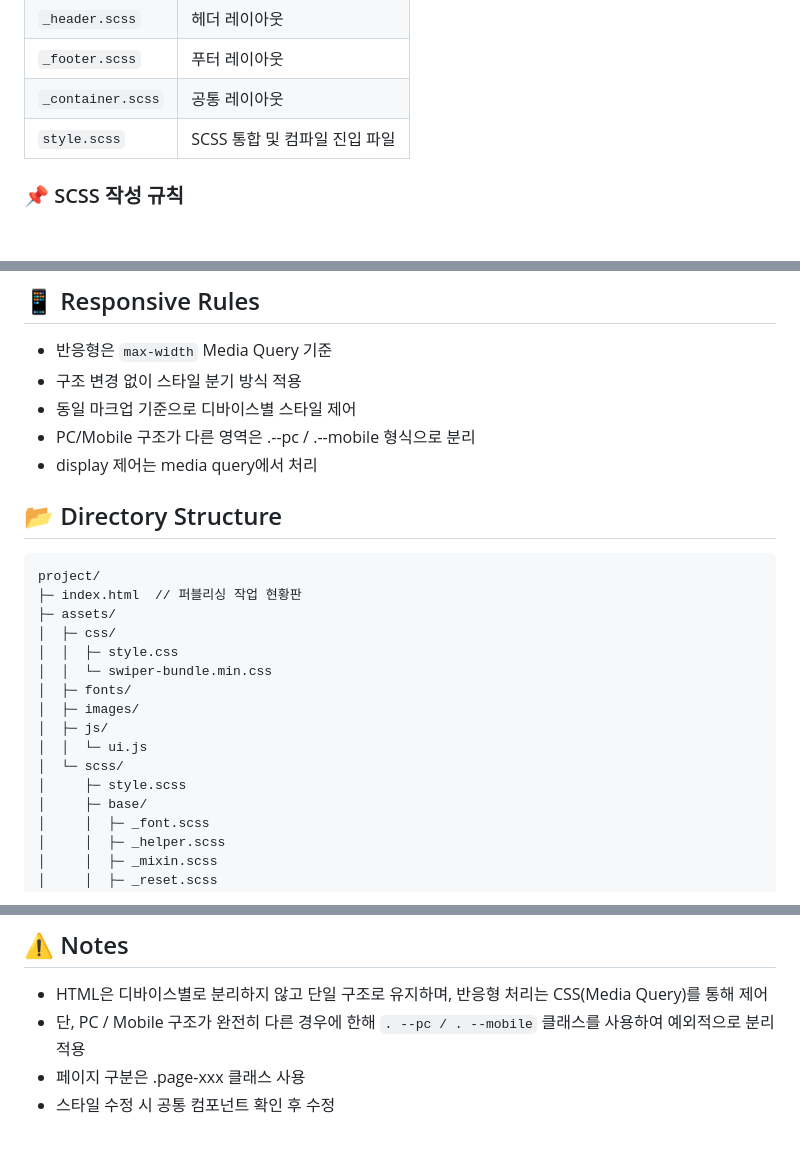
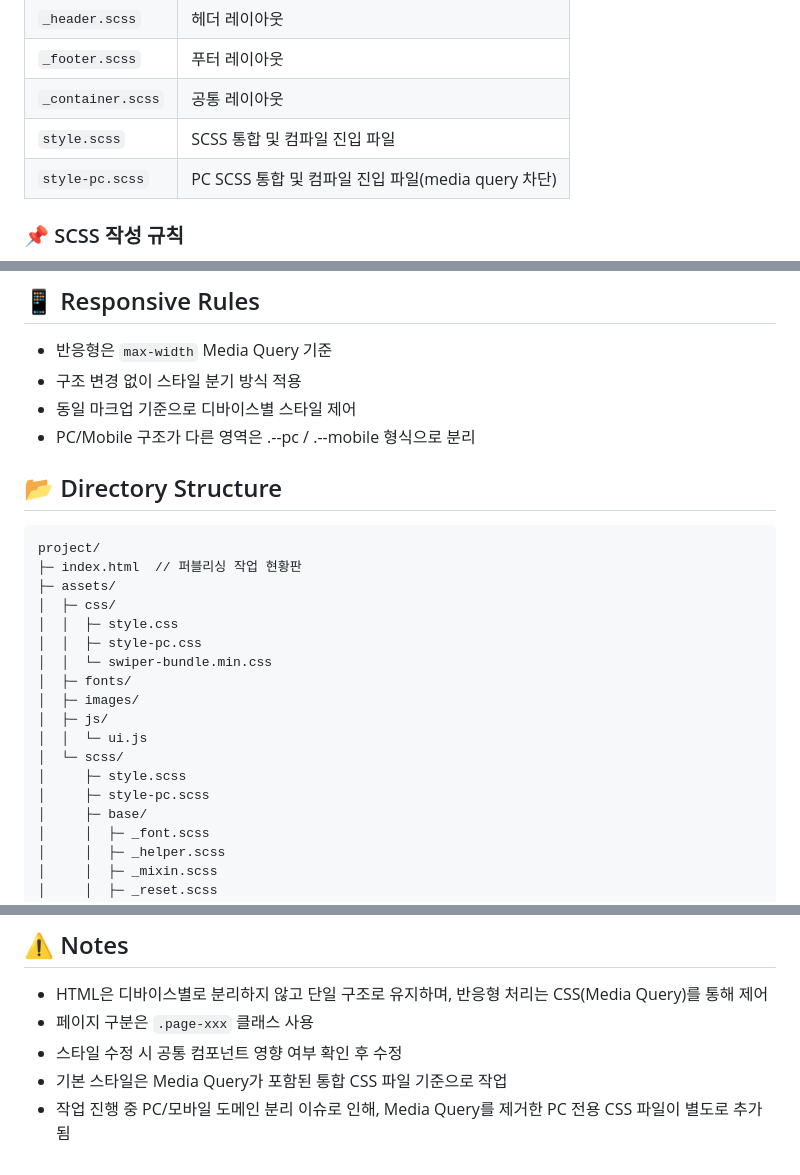
Before and after one commit to ioio2034/shoemarker_plus, a Markdown page: README.md, 3 parts joined by grey strips. Rendered like a GitHub page; blank space fills up the shorter version.

Commit message:
readme 업데이트

````diff
--- a/README.md
+++ b/README.md
@@ -38,6 +38,7 @@ SCSS는 역할 단위로 분리하여 관리하며, `style.scss`에서 통합하
 | `_footer.scss` | 푸터 레이아웃 |
 | `_container.scss` | 공통 레이아웃 |
 | `style.scss` | SCSS 통합 및 컴파일 진입 파일 |
+| `style-pc.scss` | PC SCSS 통합 및 컴파일 진입 파일(media query 차단) |
 
 ### 📌 SCSS 작성 규칙
 - SCSS는 `@use` 기반 모듈 시스템 사용
@@ -50,7 +51,6 @@ SCSS는 역할 단위로 분리하여 관리하며, `style.scss`에서 통합하
 - 구조 변경 없이 스타일 분기 방식 적용
 - 동일 마크업 기준으로 디바이스별 스타일 제어
 - PC/Mobile 구조가 다른 영역은 .--pc / .--mobile 형식으로 분리
-- display 제어는 media query에서 처리
 
 ## 📂 Directory Structure
 ```
@@ -59,6 +59,7 @@ project/
 ├─ assets/
 │  ├─ css/
 │  │  ├─ style.css
+│  │  ├─ style-pc.css
 │  │  └─ swiper-bundle.min.css
 │  ├─ fonts/
 │  ├─ images/
@@ -66,6 +67,7 @@ project/
 │  │  └─ ui.js
 │  └─ scss/
 │     ├─ style.scss
+│     ├─ style-pc.scss
 │     ├─ base/
 │     │  ├─ _font.scss
 │     │  ├─ _helper.scss
@@ -106,6 +108,7 @@ project/
 
 ## ⚠️ Notes
 - HTML은 디바이스별로 분리하지 않고 단일 구조로 유지하며, 반응형 처리는 CSS(Media Query)를 통해 제어
-- 단, PC / Mobile 구조가 완전히 다른 경우에 한해 `. --pc / . --mobile` 클래스를 사용하여 예외적으로 분리 적용
-- 페이지 구분은 .page-xxx 클래스 사용
-- 스타일 수정 시 공통 컴포넌트 확인 후 수정
+- 페이지 구분은 `.page-xxx` 클래스 사용
+- 스타일 수정 시 공통 컴포넌트 영향 여부 확인 후 수정
+- 기본 스타일은 Media Query가 포함된 통합 CSS 파일 기준으로 작업
+- 작업 진행 중 PC/모바일 도메인 분리 이슈로 인해, Media Query를 제거한 PC 전용 CSS 파일이 별도로 추가됨
````
